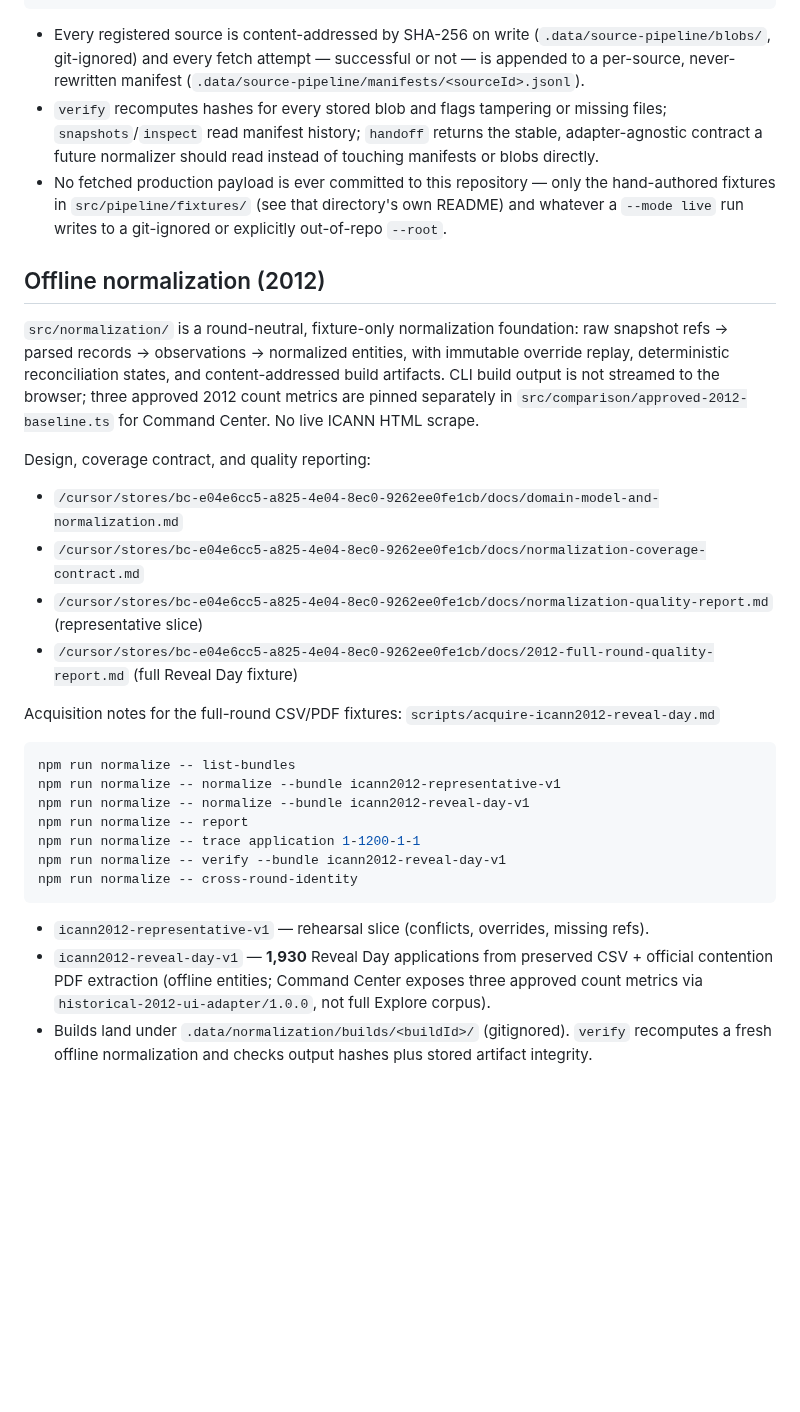
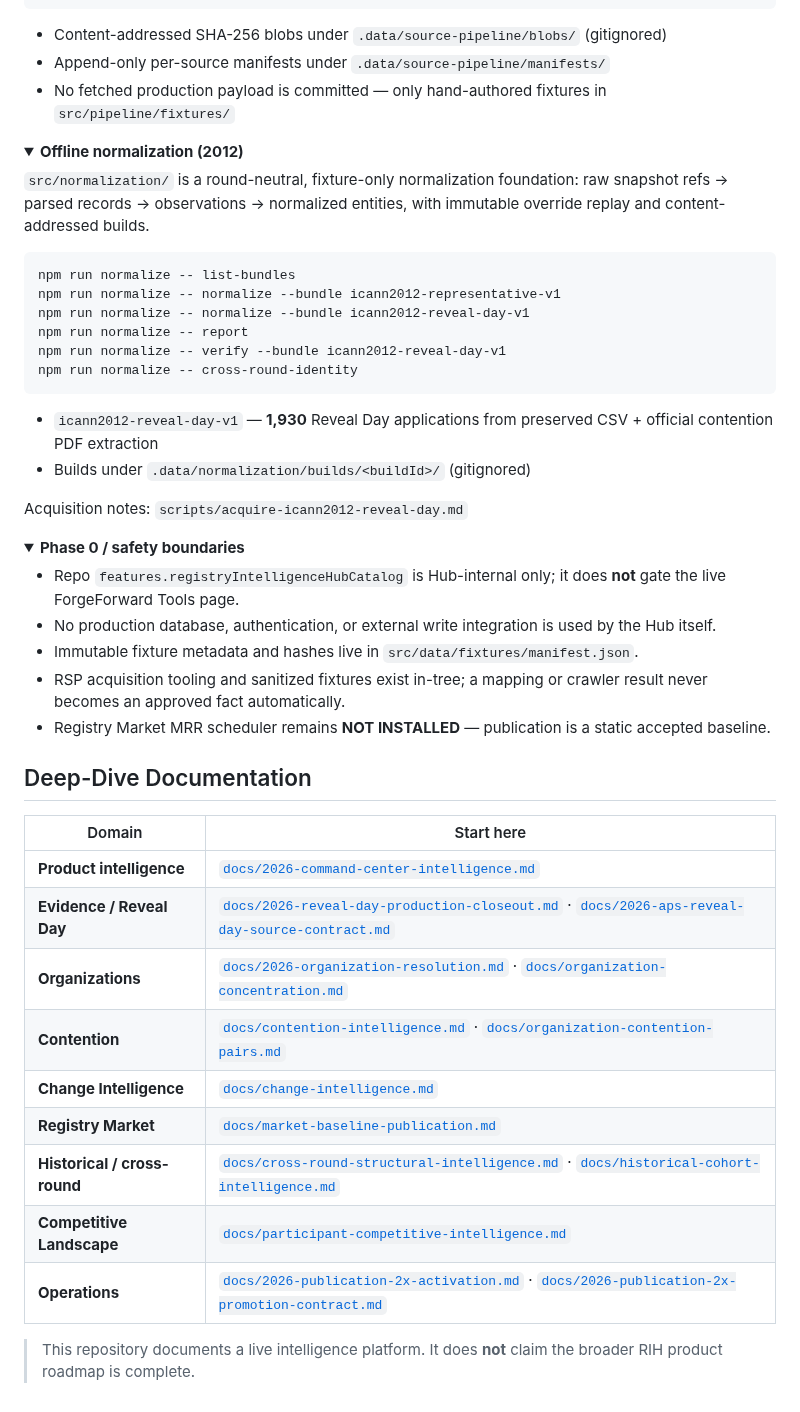
Before and after one commit to S-Pillow/registry-intelligence-hub, a Markdown page: README.md, the part around one of its changes. GitHub-like rendering; folded sections open; blank space fills up the shorter version.

````diff
--- a/README.md
+++ b/README.md
@@ -100,33 +247,56 @@ npm run pipeline -- handoff
 npm run pipeline -- fetch --all --mode live --root /tmp/source-pipeline-live
 ```
 
-- Every registered source is content-addressed by SHA-256 on write (`.data/source-pipeline/blobs/`, git-ignored) and every fetch attempt — successful or not — is appended to a per-source, never-rewritten manifest (`.data/source-pipeline/manifests/<sourceId>.jsonl`).
-- `verify` recomputes hashes for every stored blob and flags tampering or missing files; `snapshots`/`inspect` read manifest history; `handoff` returns the stable, adapter-agnostic contract a future normalizer should read instead of touching manifests or blobs directly.
-- No fetched production payload is ever committed to this repository — only the hand-authored fixtures in `src/pipeline/fixtures/` (see that directory's own README) and whatever a `--mode live` run writes to a git-ignored or explicitly out-of-repo `--root`.
+- Content-addressed SHA-256 blobs under `.data/source-pipeline/blobs/` (gitignored)
+- Append-only per-source manifests under `.data/source-pipeline/manifests/`
+- No fetched production payload is committed — only hand-authored fixtures in `src/pipeline/fixtures/`
 
-## Offline normalization (2012)
+</details>
 
-`src/normalization/` is a round-neutral, fixture-only normalization foundation: raw snapshot refs → parsed records → observations → normalized entities, with immutable override replay, deterministic reconciliation states, and content-addressed build artifacts. CLI build output is not streamed to the browser; three approved 2012 count metrics are pinned separately in `src/comparison/approved-2012-baseline.ts` for Command Center. No live ICANN HTML scrape.
+<details>
+<summary><strong>Offline normalization (2012)</strong></summary>
 
-Design, coverage contract, and quality reporting:
-
-- `/cursor/stores/bc-e04e6cc5-a825-4e04-8ec0-9262ee0fe1cb/docs/domain-model-and-normalization.md`
-- `/cursor/stores/bc-e04e6cc5-a825-4e04-8ec0-9262ee0fe1cb/docs/normalization-coverage-contract.md`
-- `/cursor/stores/bc-e04e6cc5-a825-4e04-8ec0-9262ee0fe1cb/docs/normalization-quality-report.md` (representative slice)
-- `/cursor/stores/bc-e04e6cc5-a825-4e04-8ec0-9262ee0fe1cb/docs/2012-full-round-quality-report.md` (full Reveal Day fixture)
-
-Acquisition notes for the full-round CSV/PDF fixtures: `scripts/acquire-icann2012-reveal-day.md`
+`src/normalization/` is a round-neutral, fixture-only normalization foundation: raw snapshot refs → parsed records → observations → normalized entities, with immutable override replay and content-addressed builds.
 
 ```bash
 npm run normalize -- list-bundles
 npm run normalize -- normalize --bundle icann2012-representative-v1
 npm run normalize -- normalize --bundle icann2012-reveal-day-v1
 npm run normalize -- report
-npm run normalize -- trace application 1-1200-1-1
 npm run normalize -- verify --bundle icann2012-reveal-day-v1
 npm run normalize -- cross-round-identity
 ```
 
-- `icann2012-representative-v1` — rehearsal slice (conflicts, overrides, missing refs).
-- `icann2012-reveal-day-v1` — **1,930** Reveal Day applications from preserved CSV + official contention PDF extraction (offline entities; Command Center exposes three approved count metrics via `historical-2012-ui-adapter/1.0.0`, not full Explore corpus).
-- Builds land under `.data/normalization/builds/<buildId>/` (gitignored). `verify` recomputes a fresh offline normalization and checks output hashes plus stored artifact integrity.
+- `icann2012-reveal-day-v1` — **1,930** Reveal Day applications from preserved CSV + official contention PDF extraction
+- Builds under `.data/normalization/builds/<buildId>/` (gitignored)
+
+Acquisition notes: `scripts/acquire-icann2012-reveal-day.md`
+
+</details>
+
+<details>
+<summary><strong>Phase 0 / safety boundaries</strong></summary>
+
+- Repo `features.registryIntelligenceHubCatalog` is Hub-internal only; it does **not** gate the live ForgeForward Tools page.
+- No production database, authentication, or external write integration is used by the Hub itself.
+- Immutable fixture metadata and hashes live in `src/data/fixtures/manifest.json`.
+- RSP acquisition tooling and sanitized fixtures exist in-tree; a mapping or crawler result never becomes an approved fact automatically.
+- Registry Market MRR scheduler remains **NOT INSTALLED** — publication is a static accepted baseline.
+
+</details>
+
+## Deep-Dive Documentation
+
+| Domain | Start here |
+| --- | --- |
+| **Product intelligence** | [`docs/2026-command-center-intelligence.md`](docs/2026-command-center-intelligence.md) |
+| **Evidence / Reveal Day** | [`docs/2026-reveal-day-production-closeout.md`](docs/2026-reveal-day-production-closeout.md) · [`docs/2026-aps-reveal-day-source-contract.md`](docs/2026-aps-reveal-day-source-contract.md) |
+| **Organizations** | [`docs/2026-organization-resolution.md`](docs/2026-organization-resolution.md) · [`docs/organization-concentration.md`](docs/organization-concentration.md) |
+| **Contention** | [`docs/contention-intelligence.md`](docs/contention-intelligence.md) · [`docs/organization-contention-pairs.md`](docs/organization-contention-pairs.md) |
+| **Change Intelligence** | [`docs/change-intelligence.md`](docs/change-intelligence.md) |
+| **Registry Market** | [`docs/market-baseline-publication.md`](docs/market-baseline-publication.md) |
+| **Historical / cross-round** | [`docs/cross-round-structural-intelligence.md`](docs/cross-round-structural-intelligence.md) · [`docs/historical-cohort-intelligence.md`](docs/historical-cohort-intelligence.md) |
+| **Competitive Landscape** | [`docs/participant-competitive-intelligence.md`](docs/participant-competitive-intelligence.md) |
+| **Operations** | [`docs/2026-publication-2x-activation.md`](docs/2026-publication-2x-activation.md) · [`docs/2026-publication-2x-promotion-contract.md`](docs/2026-publication-2x-promotion-contract.md) |
+
+> This repository documents a live intelligence platform. It does **not** claim the broader RIH product roadmap is complete.
````
Also changed, not shown: other parts of README.md (+190 -43 lines), docs/assets/readme/rih-product-tour.png (added), 1 other file.
